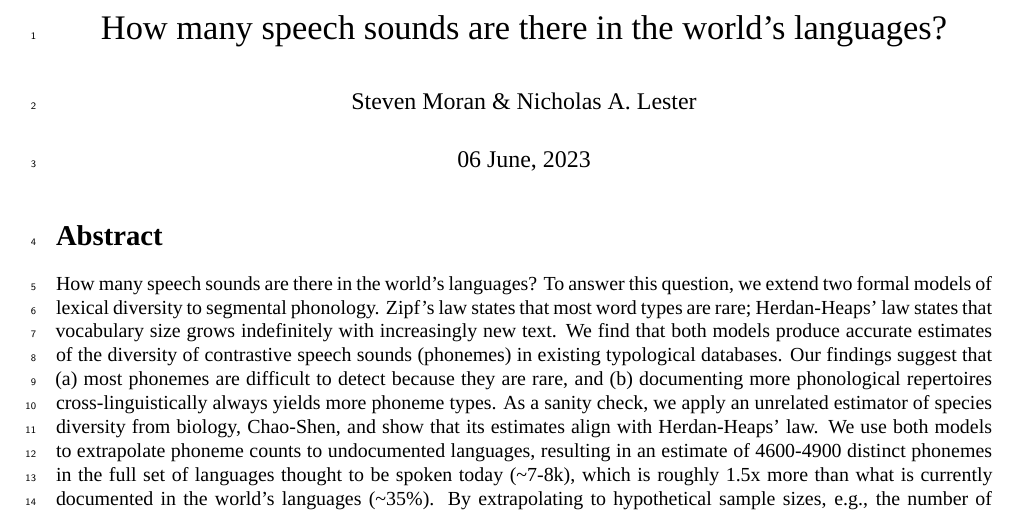
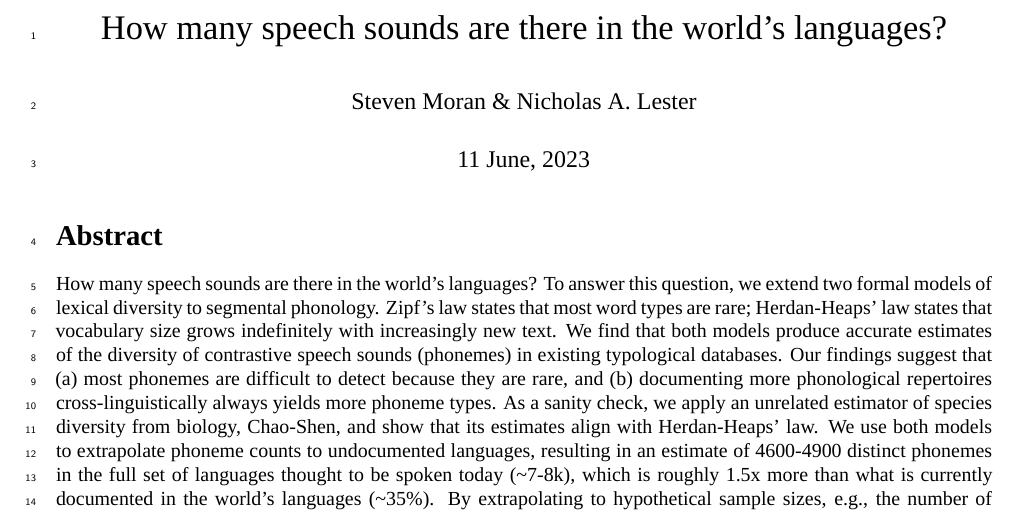
Before and after one commit to bambooforest/heaps, a LaTeX document (paper.tex): part of page 1 of 20, cut so that both start at the same text. Compiled offline with XeLaTeX; a missing font is replaced by an installed copy or a similar font.

Commit message:
adds paper

```diff
--- a/paper.tex
+++ b/paper.tex
@@ -101,7 +101,7 @@
 
 \title{How many speech sounds are there in the world's languages?}
 \author{Steven Moran \& Nicholas A. Lester}
-\date{06 June, 2023}
+\date{11 June, 2023}
 
 \begin{document}
 \maketitle
```
Also changed, not shown: paper.pdf.
